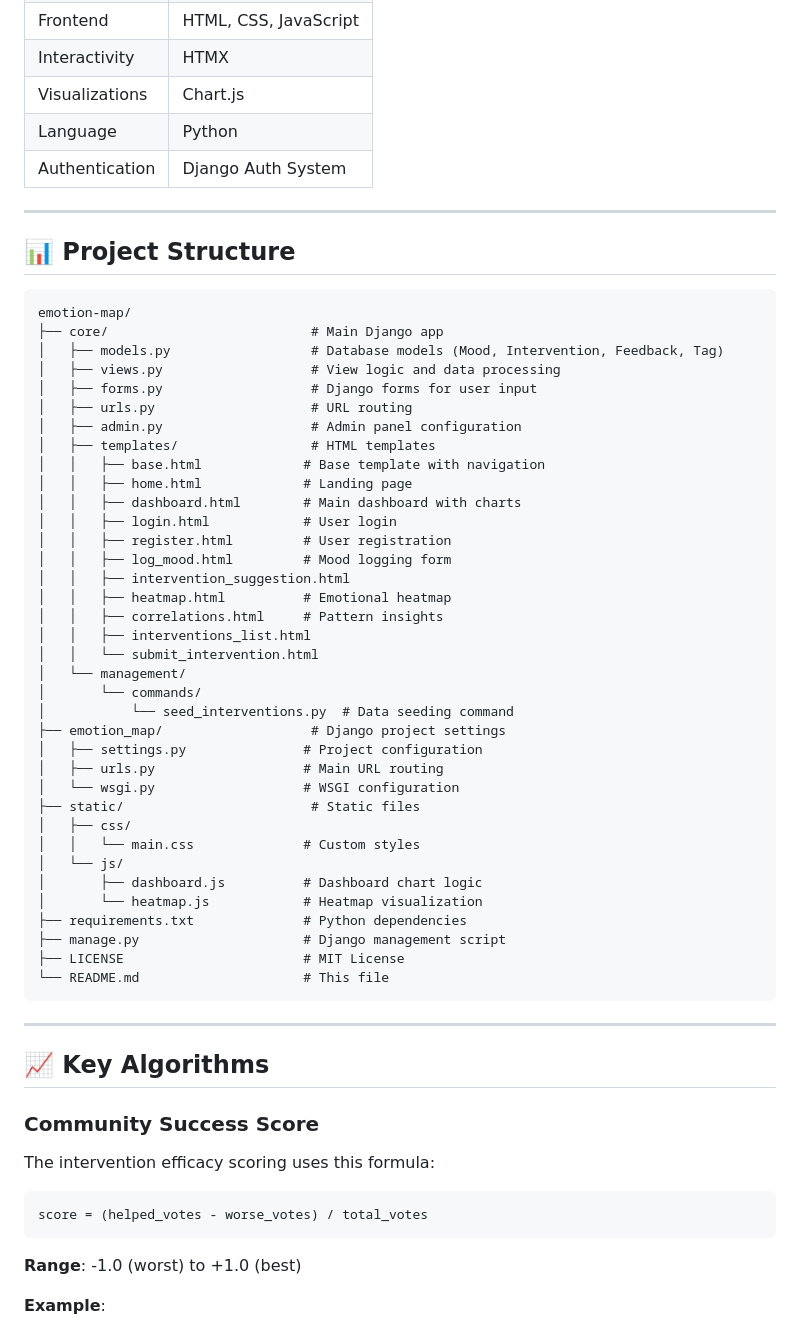
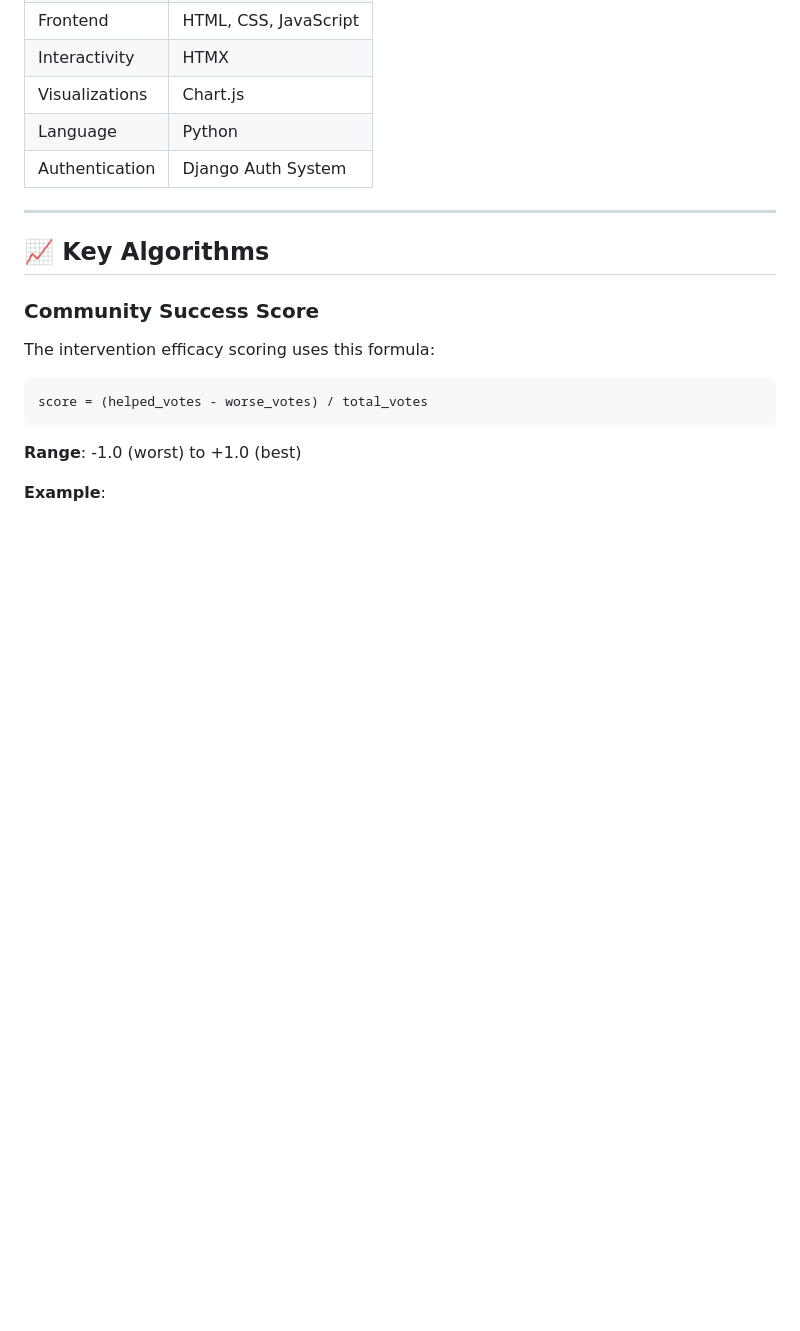
Before and after one commit to Rem598/Emotion_Map, a Markdown page: README.md, the part around the change. Drawn GitHub-style; blank space fills up the shorter version.

Commit message:
Remove project structure details from README
Removed project structure section from README.

````diff
--- a/README.md
+++ b/README.md
@@ -87,48 +87,6 @@ This project directly supports **UN SDG 3: Good Health and Well-being** by:
 | Language | Python  |
 | Authentication | Django Auth System |
 
----
-
-## 📊 Project Structure
-
-```
-emotion-map/
-├── core/                          # Main Django app
-│   ├── models.py                  # Database models (Mood, Intervention, Feedback, Tag)
-│   ├── views.py                   # View logic and data processing
-│   ├── forms.py                   # Django forms for user input
-│   ├── urls.py                    # URL routing
-│   ├── admin.py                   # Admin panel configuration
-│   ├── templates/                 # HTML templates
-│   │   ├── base.html             # Base template with navigation
-│   │   ├── home.html             # Landing page
-│   │   ├── dashboard.html        # Main dashboard with charts
-│   │   ├── login.html            # User login
-│   │   ├── register.html         # User registration
-│   │   ├── log_mood.html         # Mood logging form
-│   │   ├── intervention_suggestion.html
-│   │   ├── heatmap.html          # Emotional heatmap
-│   │   ├── correlations.html     # Pattern insights
-│   │   ├── interventions_list.html
-│   │   └── submit_intervention.html
-│   └── management/
-│       └── commands/
-│           └── seed_interventions.py  # Data seeding command
-├── emotion_map/                   # Django project settings
-│   ├── settings.py               # Project configuration
-│   ├── urls.py                   # Main URL routing
-│   └── wsgi.py                   # WSGI configuration
-├── static/                        # Static files
-│   ├── css/
-│   │   └── main.css              # Custom styles
-│   └── js/
-│       ├── dashboard.js          # Dashboard chart logic
-│       └── heatmap.js            # Heatmap visualization
-├── requirements.txt              # Python dependencies
-├── manage.py                     # Django management script
-├── LICENSE                       # MIT License
-└── README.md                     # This file
-```
 
 ---
 
````
